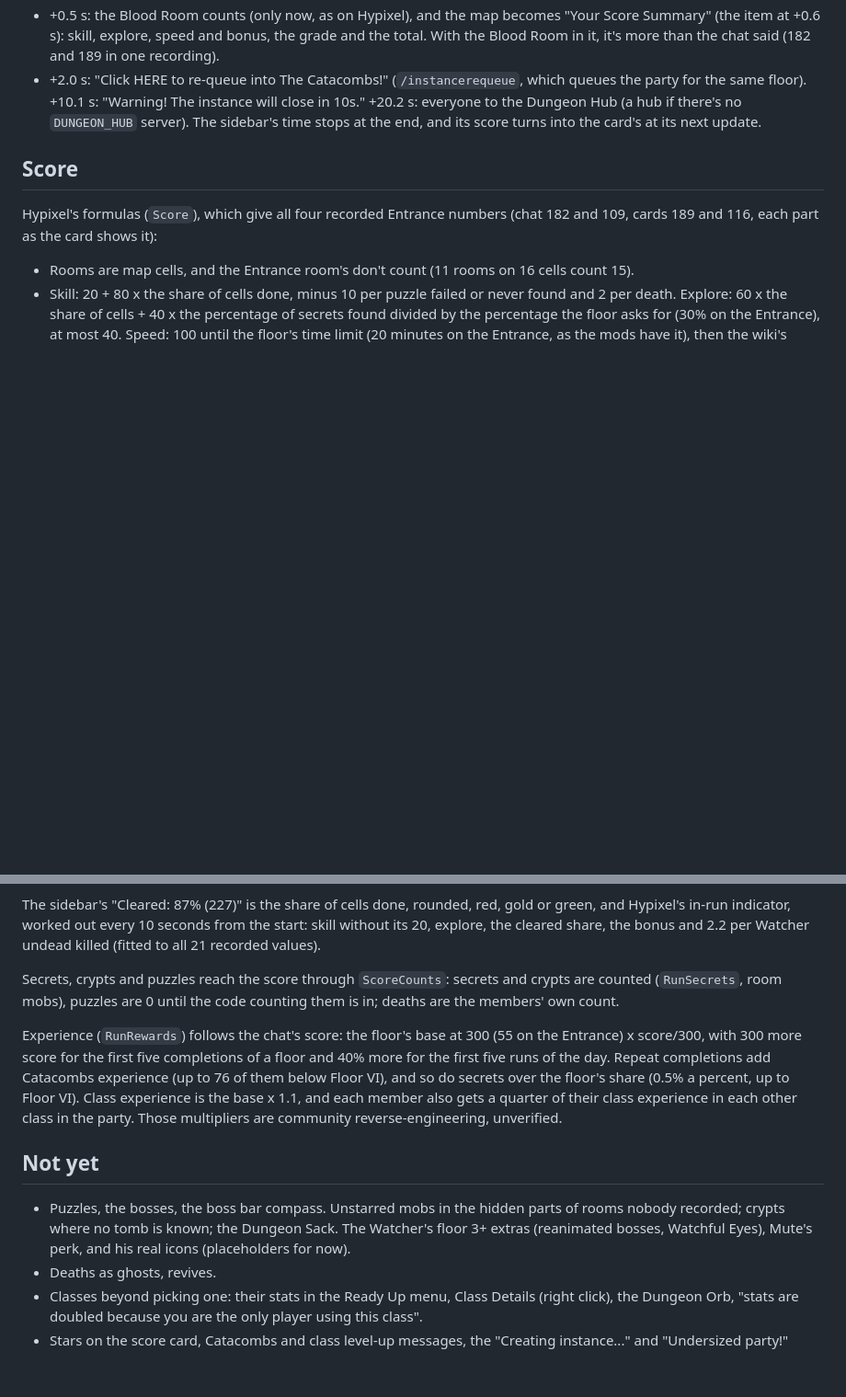
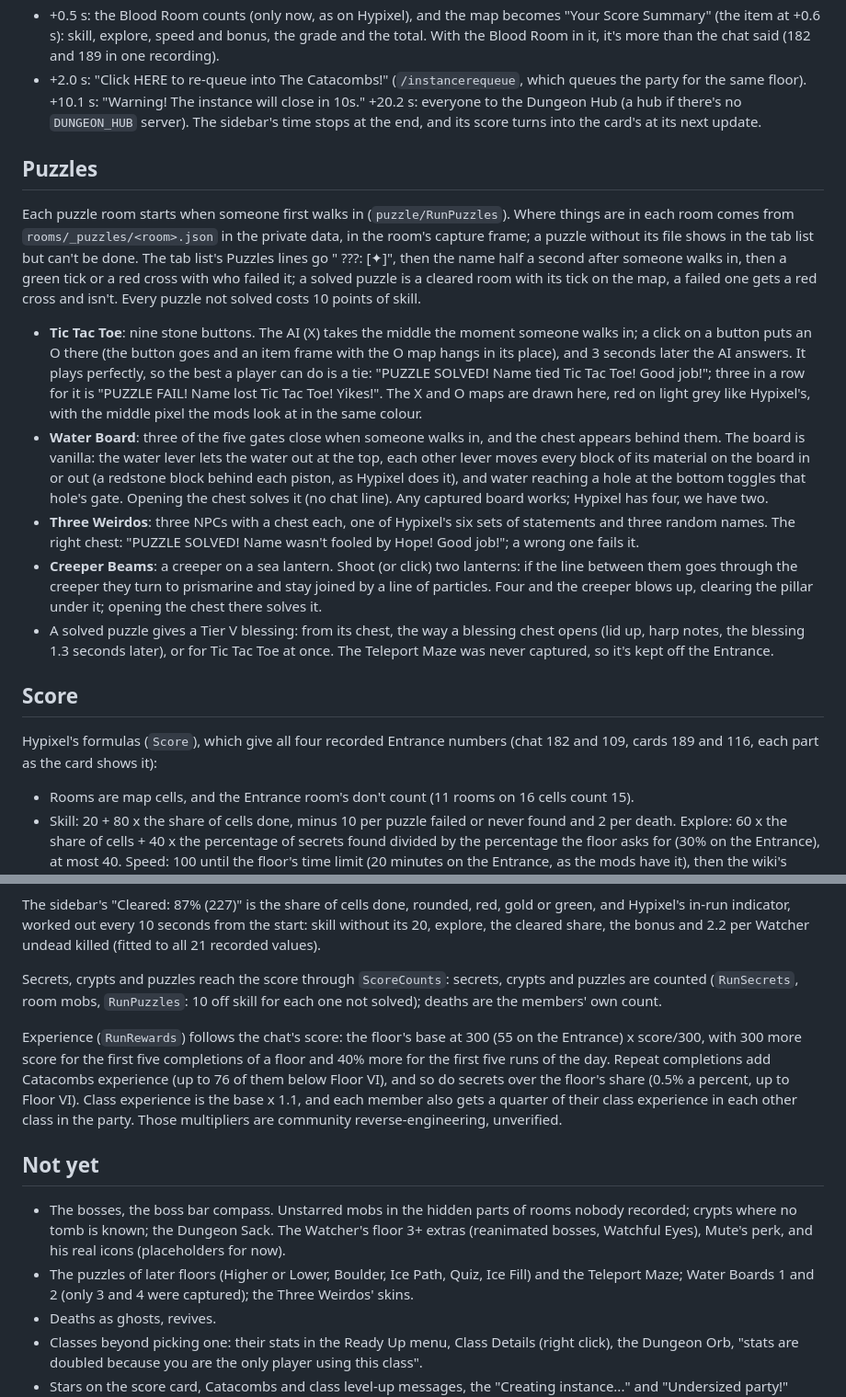
Before and after one commit to icxd/skyblock, a Markdown page: DUNGEON_RUNS.md, 2 parts joined by grey strips. Shown at 92% size. Drawn GitHub-style; blank space fills up the shorter version.

Commit message:
Docs: the puzzles
What each Entrance puzzle does, where its layout comes from, and what isn't
there yet (later floors' puzzles, the Teleport Maze, the two Water Boards
nobody captured).

Co-Authored-By: Claude Opus 5.5 <noreply@anthropic.com>
Claude-Session: https://claude.ai/code/session_01QQhsEntWmk934L32ckcWnu

```diff
--- a/DUNGEON_RUNS.md
+++ b/DUNGEON_RUNS.md
@@ -211,6 +211,37 @@ it's in the private data with the captures (`rooms/_mobs/<room>.json`, in each c
   to the Dungeon Hub (a hub if there's no `DUNGEON_HUB` server). The sidebar's time stops at the
   end, and its score turns into the card's at its next update.
 
+## Puzzles
+
+Each puzzle room starts when someone first walks in (`puzzle/RunPuzzles`). Where things are in
+each room comes from `rooms/_puzzles/<room>.json` in the private data, in the room's capture frame;
+a puzzle without its file shows in the tab list but can't be done. The tab list's Puzzles lines go
+" ???: [✦]", then the name half a second after someone walks in, then a green tick or a red cross
+with who failed it; a solved puzzle is a cleared room with its tick on the map, a failed one gets a
+red cross and isn't. Every puzzle not solved costs 10 points of skill.
+
+- **Tic Tac Toe**: nine stone buttons. The AI (X) takes the middle the moment someone walks in; a
+  click on a button puts an O there (the button goes and an item frame with the O map hangs in its
+  place), and 3 seconds later the AI answers. It plays perfectly, so the best a player can do is a
+  tie: "PUZZLE SOLVED! Name tied Tic Tac Toe! Good job!"; three in a row for it is "PUZZLE FAIL!
+  Name lost Tic Tac Toe! Yikes!". The X and O maps are drawn here, red on light grey like
+  Hypixel's, with the middle pixel the mods look at in the same colour.
+- **Water Board**: three of the five gates close when someone walks in, and the chest appears
+  behind them. The board is vanilla: the water lever lets the water out at the top, each other lever
+  moves every block of its material on the board in or out (a redstone block behind each piston, as
+  Hypixel does it), and water reaching a hole at the bottom toggles that hole's gate. Opening the
+  chest solves it (no chat line). Any captured board works; Hypixel has four, we have two.
+- **Three Weirdos**: three NPCs with a chest each, one of Hypixel's six sets of statements and
+  three random names. The right chest: "PUZZLE SOLVED! Name wasn't fooled by Hope! Good job!"; a
+  wrong one fails it.
+- **Creeper Beams**: a creeper on a sea lantern. Shoot (or click) two lanterns: if the line
+  between them goes through the creeper they turn to prismarine and stay joined by a line of
+  particles. Four and the creeper blows up, clearing the pillar under it; opening the chest there
+  solves it.
+- A solved puzzle gives a Tier V blessing: from its chest, the way a blessing chest opens (lid up,
+  harp notes, the blessing 1.3 seconds later), or for Tic Tac Toe at once. The Teleport Maze was
+  never captured, so it's kept off the Entrance.
+
 ## Score
 
 Hypixel's formulas (`Score`), which give all four recorded Entrance numbers (chat 182 and 109,
@@ -230,9 +261,9 @@ Hypixel's in-run indicator, worked out every 10 seconds from the start: skill wi
 explore, the cleared share, the bonus and 2.2 per Watcher undead killed (fitted to all 21
 recorded values).
 
-Secrets, crypts and puzzles reach the score through `ScoreCounts`: secrets and crypts are counted
-(`RunSecrets`, room mobs), puzzles are 0 until the code counting them is in; deaths are the members'
-own count.
+Secrets, crypts and puzzles reach the score through `ScoreCounts`: secrets, crypts and puzzles are
+counted (`RunSecrets`, room mobs, `RunPuzzles`: 10 off skill for each one not solved); deaths are
+the members' own count.
 
 Experience (`RunRewards`) follows the chat's score: the floor's base at 300 (55 on the Entrance)
 x score/300, with 300 more score for the first five completions of a floor and 40% more for the
@@ -244,9 +275,11 @@ Those multipliers are community reverse-engineering, unverified.
 
 ## Not yet
 
-- Puzzles, the bosses, the boss bar compass. Unstarred mobs in the hidden parts of
+- The bosses, the boss bar compass. Unstarred mobs in the hidden parts of
   rooms nobody recorded; crypts where no tomb is known; the Dungeon Sack. The Watcher's floor 3+ extras (reanimated bosses, Watchful Eyes), Mute's perk, and
   his real icons (placeholders for now).
+- The puzzles of later floors (Higher or Lower, Boulder, Ice Path, Quiz, Ice Fill) and the
+  Teleport Maze; Water Boards 1 and 2 (only 3 and 4 were captured); the Three Weirdos' skins.
 - Deaths as ghosts, revives.
 - Classes beyond picking one: their stats in the Ready Up menu, Class Details (right click), the
   Dungeon Orb, "stats are doubled because you are the only player using this class".
```
